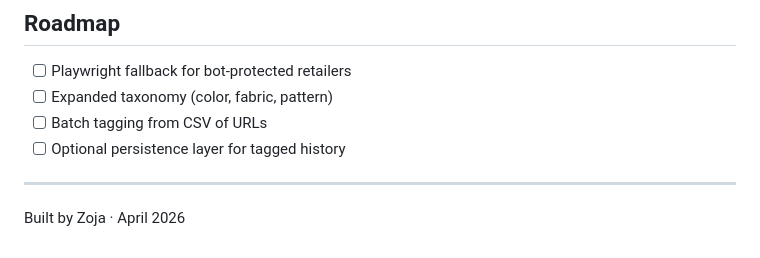
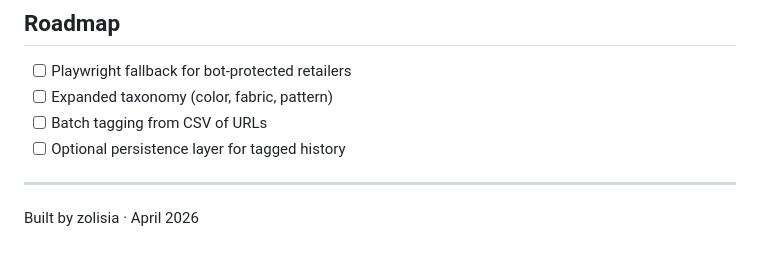
Before and after one commit to zolisia/fashion-tagger, a Markdown page: README.md, the part around the change. Rendered like a GitHub page.

Commit message:
Fix typo in contributor name in README

```diff
--- a/README.md
+++ b/README.md
@@ -98,4 +98,4 @@ fashion-tagger/
 
 ---
 
-Built by Zoja · April 2026
+Built by zolisia · April 2026
```
